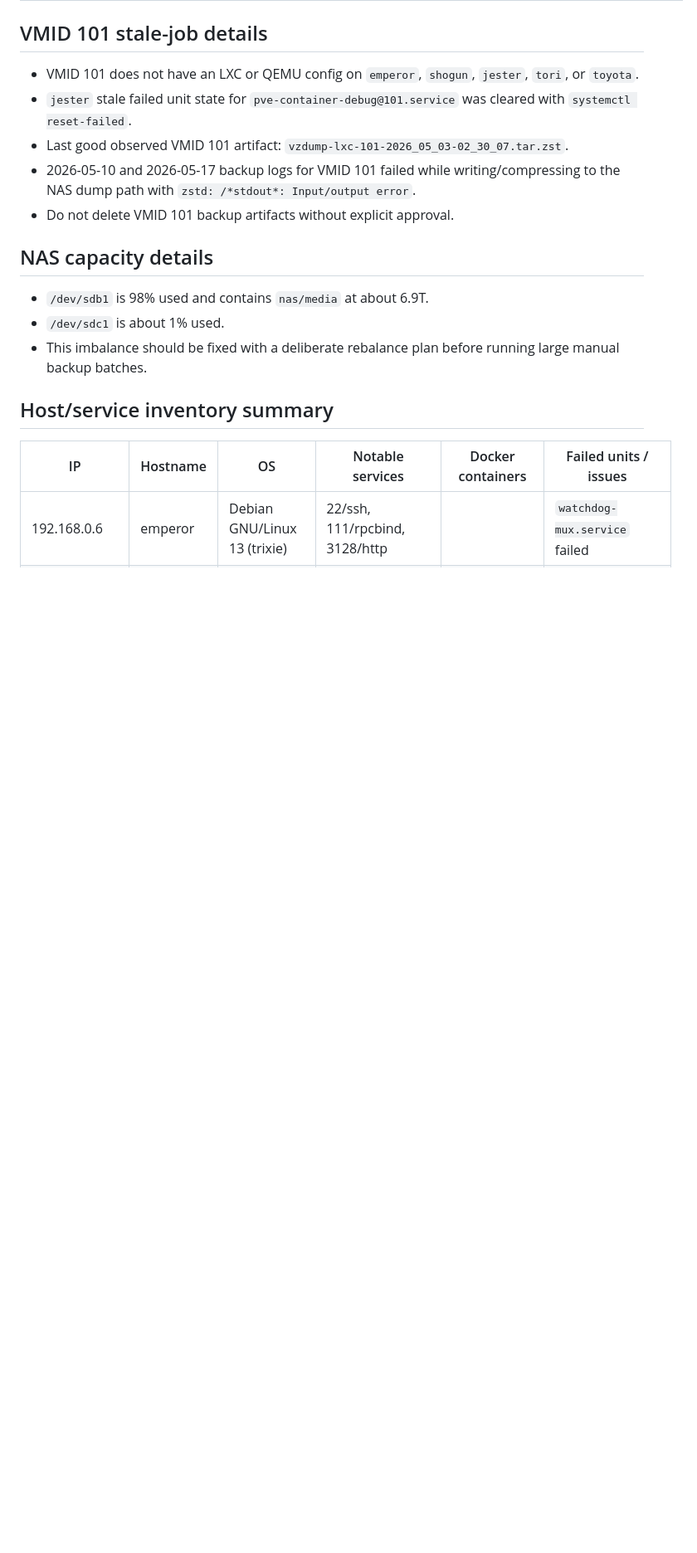
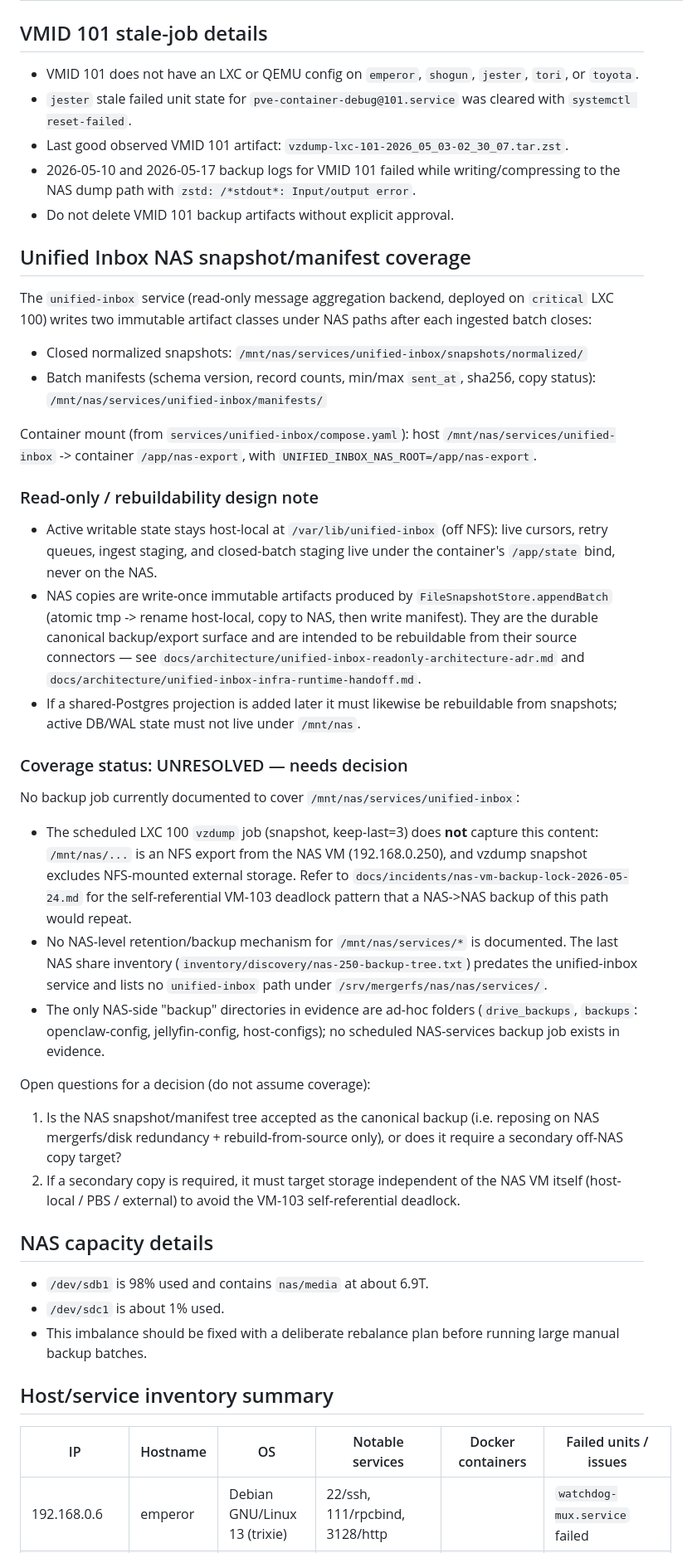
Before and after one commit to LimbicNode42/home-lab, a Markdown page: docs/backup-coverage-matrix.md, the part around the change. Shown at 83% size. Rendered like a GitHub page; blank space fills up the shorter version.

Commit message:
docs(backup): record unified-inbox NAS snapshot/manifest coverage as unresolved
Document the unified-inbox service's write-once NAS snapshot + manifest
paths (/mnt/nas/services/unified-inbox/{snapshots/normalized,manifests}),
the host-local /var/lib/unified-inbox read-only/off-NFS design note, and
flag coverage as UNRESOLVED: no vzdump job captures NFS-mounted NAS
content, and no NAS-level retention covers /mnt/nas/services/*. Open
questions left for a decision rather than a fabricated 'covered' entry.

```diff
--- a/docs/backup-coverage-matrix.md
+++ b/docs/backup-coverage-matrix.md
@@ -41,6 +41,34 @@ Generated: 2026-05-21T11:16:00Z
 - 2026-05-10 and 2026-05-17 backup logs for VMID 101 failed while writing/compressing to the NAS dump path with `zstd: /*stdout*: Input/output error`.
 - Do not delete VMID 101 backup artifacts without explicit approval.
 
+## Unified Inbox NAS snapshot/manifest coverage
+
+The `unified-inbox` service (read-only message aggregation backend, deployed on `critical` LXC 100) writes two immutable artifact classes under NAS paths after each ingested batch closes:
+
+- Closed normalized snapshots: `/mnt/nas/services/unified-inbox/snapshots/normalized/`
+- Batch manifests (schema version, record counts, min/max `sent_at`, sha256, copy status): `/mnt/nas/services/unified-inbox/manifests/`
+
+Container mount (from `services/unified-inbox/compose.yaml`): host `/mnt/nas/services/unified-inbox` -> container `/app/nas-export`, with `UNIFIED_INBOX_NAS_ROOT=/app/nas-export`.
+
+### Read-only / rebuildability design note
+
+- Active writable state stays host-local at `/var/lib/unified-inbox` (off NFS): live cursors, retry queues, ingest staging, and closed-batch staging live under the container's `/app/state` bind, never on the NAS.
+- NAS copies are write-once immutable artifacts produced by `FileSnapshotStore.appendBatch` (atomic tmp -> rename host-local, copy to NAS, then write manifest). They are the durable canonical backup/export surface and are intended to be rebuildable from their source connectors — see `docs/architecture/unified-inbox-readonly-architecture-adr.md` and `docs/architecture/unified-inbox-infra-runtime-handoff.md`.
+- If a shared-Postgres projection is added later it must likewise be rebuildable from snapshots; active DB/WAL state must not live under `/mnt/nas`.
+
+### Coverage status: UNRESOLVED — needs decision
+
+No backup job currently documented to cover `/mnt/nas/services/unified-inbox`:
+
+- The scheduled LXC 100 `vzdump` job (snapshot, keep-last=3) does **not** capture this content: `/mnt/nas/...` is an NFS export from the NAS VM (192.168.0.250), and vzdump snapshot excludes NFS-mounted external storage. Refer to `docs/incidents/nas-vm-backup-lock-2026-05-24.md` for the self-referential VM-103 deadlock pattern that a NAS->NAS backup of this path would repeat.
+- No NAS-level retention/backup mechanism for `/mnt/nas/services/*` is documented. The last NAS share inventory (`inventory/discovery/nas-250-backup-tree.txt`) predates the unified-inbox service and lists no `unified-inbox` path under `/srv/mergerfs/nas/nas/services/`.
+- The only NAS-side "backup" directories in evidence are ad-hoc folders (`drive_backups`, `backups`: openclaw-config, jellyfin-config, host-configs); no scheduled NAS-services backup job exists in evidence.
+
+Open questions for a decision (do not assume coverage):
+
+1. Is the NAS snapshot/manifest tree accepted as the canonical backup (i.e. reposing on NAS mergerfs/disk redundancy + rebuild-from-source only), or does it require a secondary off-NAS copy target?
+2. If a secondary copy is required, it must target storage independent of the NAS VM itself (host-local / PBS / external) to avoid the VM-103 self-referential deadlock.
+
 ## NAS capacity details
 
 - `/dev/sdb1` is 98% used and contains `nas/media` at about 6.9T.
```
